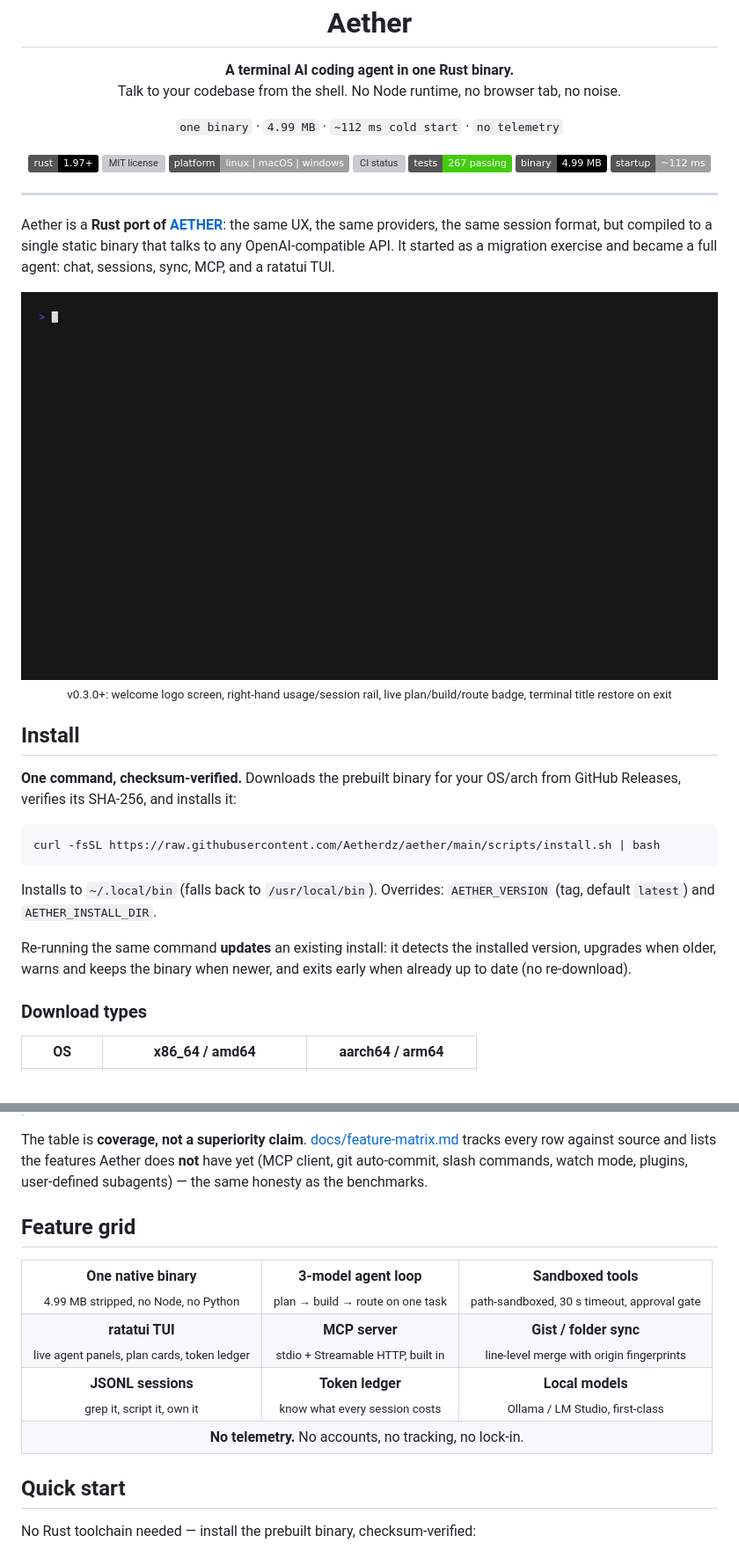
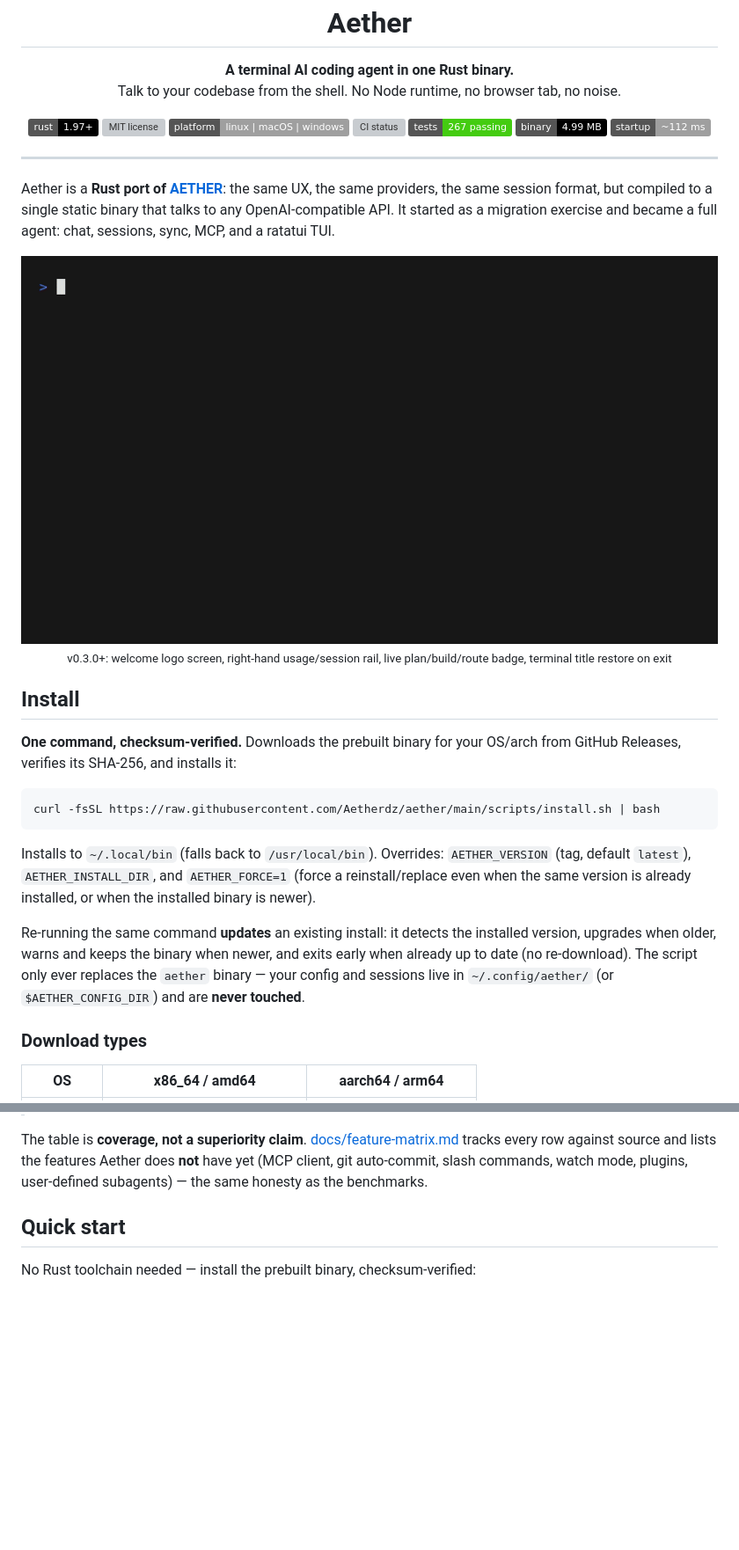
Before and after one commit to Aetherdz/aether, a Markdown page: README.md, 2 parts joined by grey strips. Shown: that part at 88% size. GitHub-like rendering; pictures changed too: site/assets/img/demo.gif; badges without logos; blank space fills up the shorter version; grey boxes are pictures that could not be loaded.

Commit message:
Update install.sh (AETHER_FORCE), refresh README, regenerate demo GIF from v0.3.0 TUI
- install.sh: AETHER_FORCE=1 forces reinstall/replace even when same version installed or installed binary is newer; config + sessions in ~/.config/aether/ are NEVER touched (documented in header + final message)
- README: remove duplicate keyword chips row and Feature grid HTML table (redundant with Why Aether table + badges); document AETHER_FORCE and config/session safety in Install section
- demo.tape: Set Shell bash, FontSize 22, relative Output path, use built binary
- demo.gif: regenerated (164 KB) — shows sessions list (1 session, 1.4K in / 160 out), chat transcript, and agent screens

````diff
--- a/README.md
+++ b/README.md
@@ -7,10 +7,6 @@
 <p align="center">
   <b>A terminal AI coding agent in one Rust binary.</b><br/>
   Talk to your codebase from the shell. No Node runtime, no browser tab, no noise.
-</p>
-
-<p align="center">
-  <code>one binary</code> · <code>4.99 MB</code> · <code>~112 ms cold start</code> · <code>no telemetry</code>
 </p>
 
 <p align="center">
@@ -46,11 +42,15 @@ curl -fsSL https://raw.githubusercontent.com/Aetherdz/aether/main/scripts/instal
 ```
 
 Installs to `~/.local/bin` (falls back to `/usr/local/bin`). Overrides:
-`AETHER_VERSION` (tag, default `latest`) and `AETHER_INSTALL_DIR`.
+`AETHER_VERSION` (tag, default `latest`), `AETHER_INSTALL_DIR`, and
+`AETHER_FORCE=1` (force a reinstall/replace even when the same version is
+already installed, or when the installed binary is newer).
 
 Re-running the same command **updates** an existing install: it detects the
 installed version, upgrades when older, warns and keeps the binary when newer,
-and exits early when already up to date (no re-download).
+and exits early when already up to date (no re-download). The script only
+ever replaces the `aether` binary — your config and sessions live in
+`~/.config/aether/` (or `$AETHER_CONFIG_DIR`) and are **never touched**.
 
 ### Download types
 
@@ -107,29 +107,6 @@ The table is **coverage, not a superiority claim**. [docs/feature-matrix.md](doc
 tracks every row against source and lists the features Aether does **not**
 have yet (MCP client, git auto-commit, slash commands, watch mode, plugins,
 user-defined subagents) — the same honesty as the benchmarks.
-
-## Feature grid
-
-<table align="center">
-  <tr>
-    <td align="center"><b>One native binary</b><br/><sub>4.99 MB stripped, no Node, no Python</sub></td>
-    <td align="center"><b>3-model agent loop</b><br/><sub>plan → build → route on one task</sub></td>
-    <td align="center"><b>Sandboxed tools</b><br/><sub>path-sandboxed, 30 s timeout, approval gate</sub></td>
-  </tr>
-  <tr>
-    <td align="center"><b>ratatui TUI</b><br/><sub>live agent panels, plan cards, token ledger</sub></td>
-    <td align="center"><b>MCP server</b><br/><sub>stdio + Streamable HTTP, built in</sub></td>
-    <td align="center"><b>Gist / folder sync</b><br/><sub>line-level merge with origin fingerprints</sub></td>
-  </tr>
-  <tr>
-    <td align="center"><b>JSONL sessions</b><br/><sub>grep it, script it, own it</sub></td>
-    <td align="center"><b>Token ledger</b><br/><sub>know what every session costs</sub></td>
-    <td align="center"><b>Local models</b><br/><sub>Ollama / LM Studio, first-class</sub></td>
-  </tr>
-  <tr>
-    <td align="center" colspan="3"><b>No telemetry.</b> No accounts, no tracking, no lock-in.</td>
-  </tr>
-</table>
 
 ## Quick start
 
````
Also changed, not shown: 2 other files.
